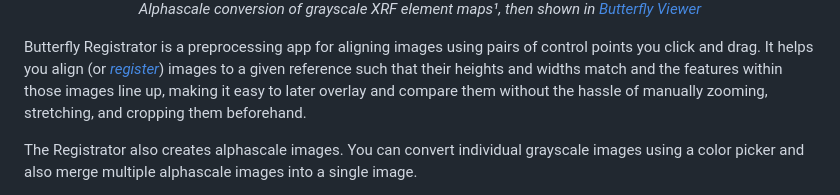
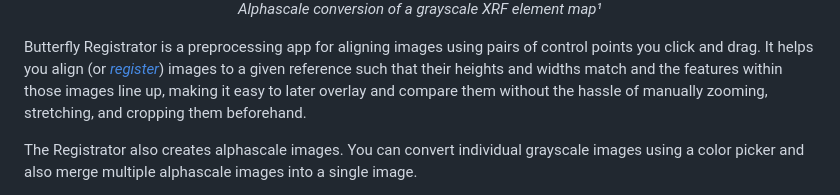
Before and after one commit to olive-groves/butterfly_registrator, a Markdown page: README.md, the part around the change printed below. Rendered like a GitHub page.

```diff
--- a/README.md
+++ b/README.md
@@ -27,5 +27,5 @@
   <br />
-  <i>Alphascale conversion of grayscale XRF element maps¹, then shown in <a href="https://olive-groves.github.io/butterfly_viewer">Butterfly Viewer</a></i>
+  <i>Alphascale conversion of a grayscale XRF element map¹</i>
 </p>
 
 Butterfly Registrator is a preprocessing app for aligning images using pairs of control points you click and drag. It helps you align (or [*register*](#how-does-the-registrator-register-images)) images to a given reference such that their heights and widths match and the features within those images line up, making it easy to later overlay and compare them without the hassle of manually zooming, stretching, and cropping them beforehand.
```
Also changed, not shown: other parts of README.md (+2 -2 lines).
